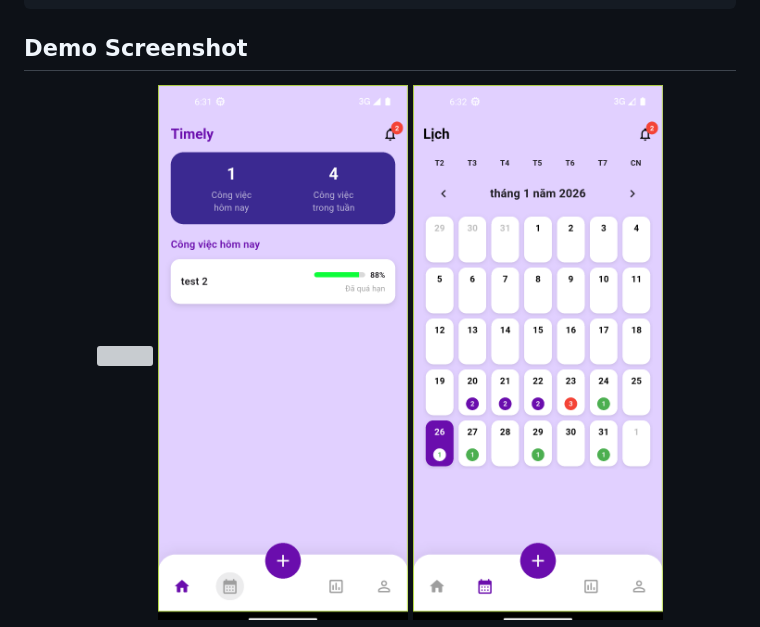
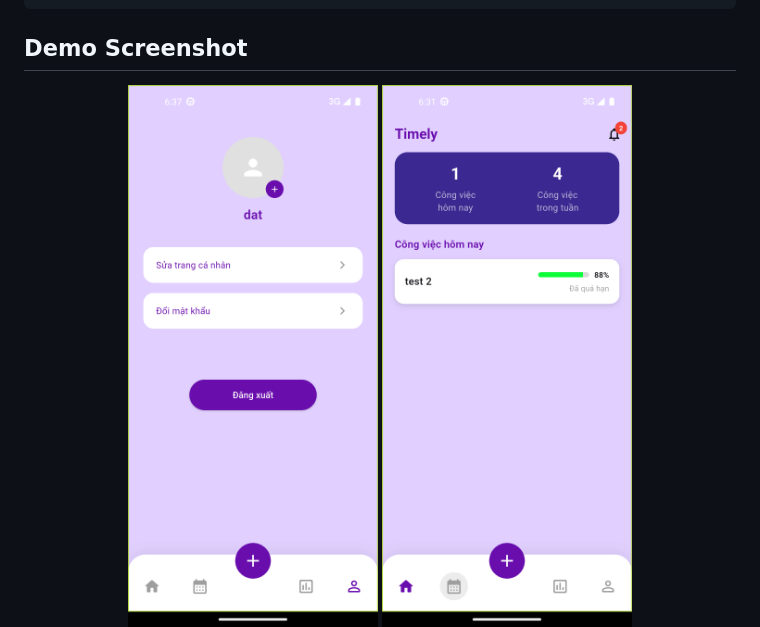
Before and after one commit to lynh146/Deadline_Tracker, a Markdown page: README.md, the part around the change. GitHub-like rendering; grey boxes are pictures that could not be loaded.

Commit message:
last update Readme

```diff
--- a/README.md
+++ b/README.md
@@ -189,7 +189,7 @@ lib/
 ## Demo Screenshot
 
 <p align="center">
-  <img src="/Deadline_Tracker-main/mockups/trang_ca_nhan.png" width="250"/>
+  <img src="./mockups/trang_ca_nhan.png" width="250"/>
   <img src="./mockups/trang_chu.png" width="250"/>
   <img src="./mockups/trang_lich.png" width="250"/>
   <img src="./mockups/trang_tao_dl.png" width="250"/>
```
